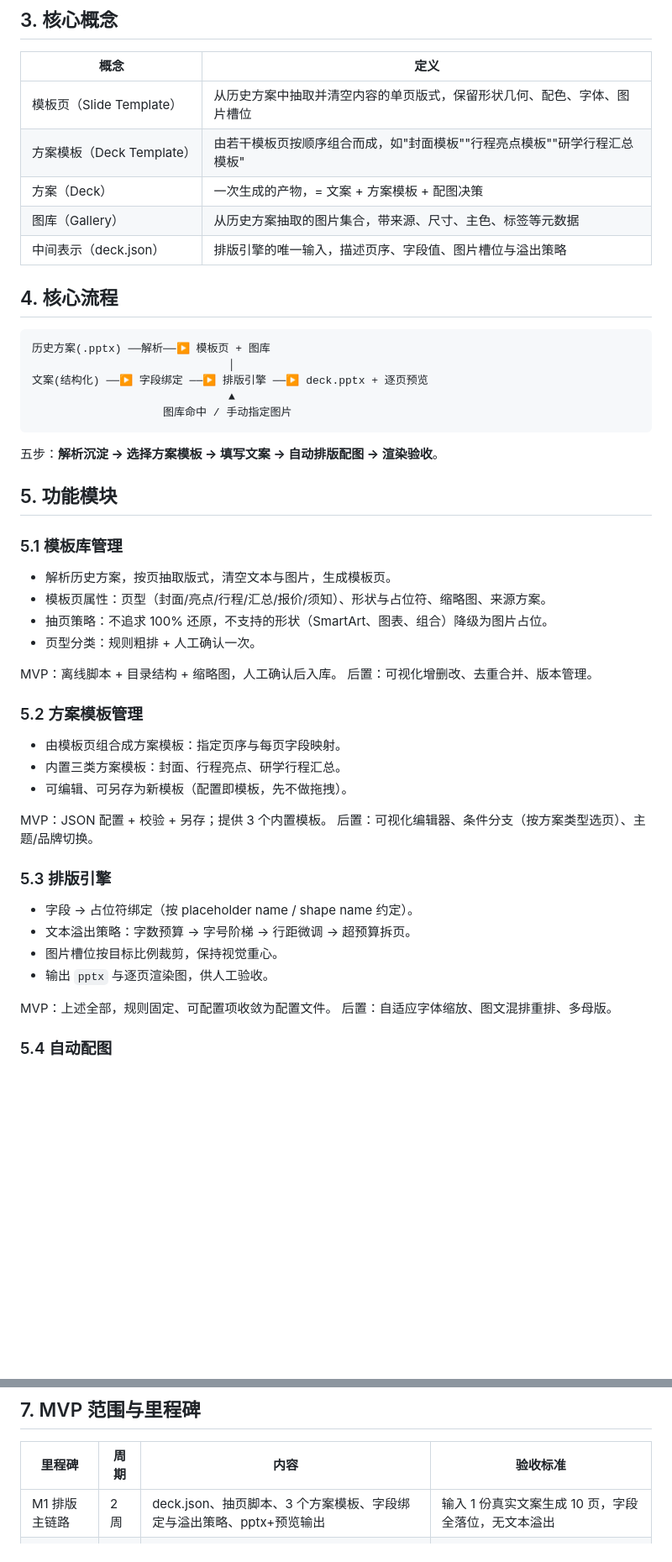
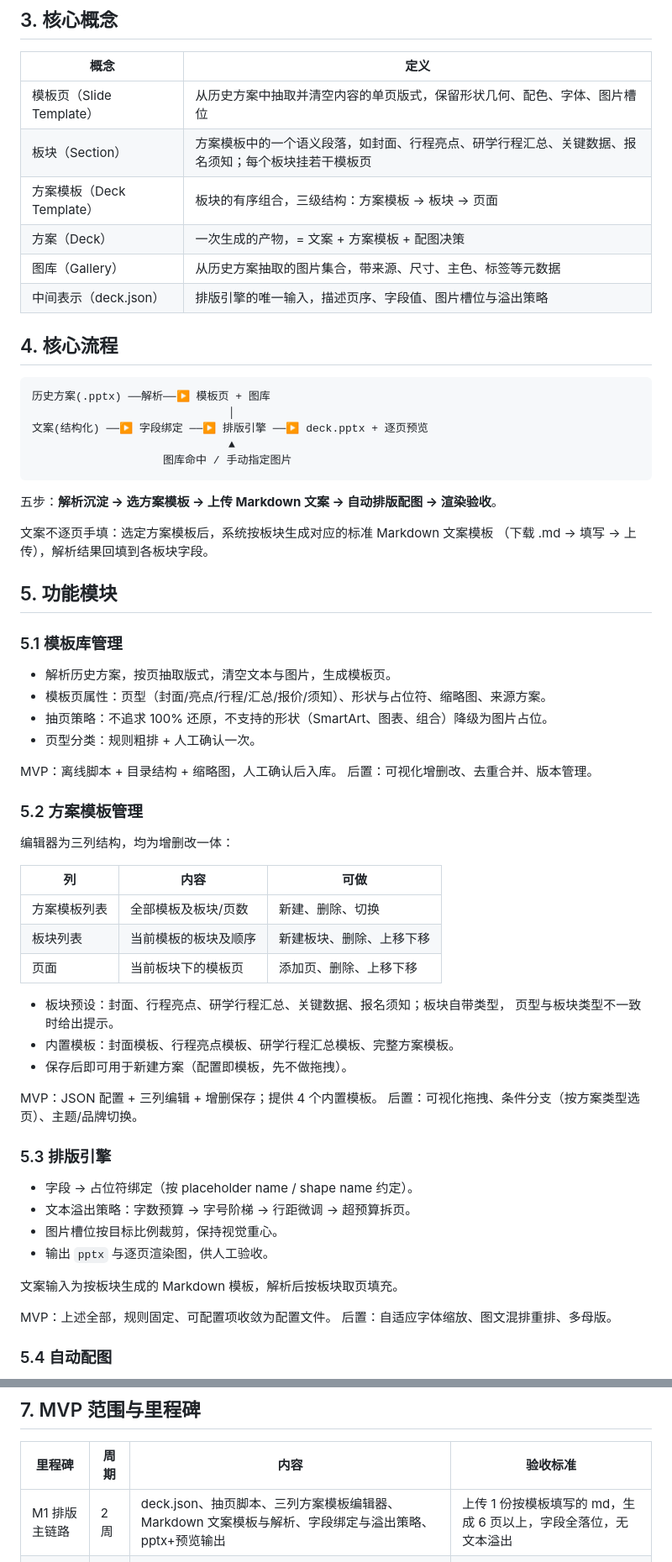
Before and after one commit to hl54hlhl2008/ppt-template-layout, a Markdown page: docs/PRD.md, 2 parts joined by grey strips. Shown at 84% size. GitHub-like rendering; blank space fills up the shorter version.

````diff
--- a/docs/PRD.md
+++ b/docs/PRD.md
@@ -28,7 +28,8 @@
 | 概念 | 定义 |
 | --- | --- |
 | 模板页（Slide Template） | 从历史方案中抽取并清空内容的单页版式，保留形状几何、配色、字体、图片槽位 |
-| 方案模板（Deck Template） | 由若干模板页按顺序组合而成，如"封面模板""行程亮点模板""研学行程汇总模板" |
+| 板块（Section） | 方案模板中的一个语义段落，如封面、行程亮点、研学行程汇总、关键数据、报名须知；每个板块挂若干模板页 |
+| 方案模板（Deck Template） | 板块的有序组合，三级结构：方案模板 → 板块 → 页面 |
 | 方案（Deck） | 一次生成的产物，= 文案 + 方案模板 + 配图决策 |
 | 图库（Gallery） | 从历史方案抽取的图片集合，带来源、尺寸、主色、标签等元数据 |
 | 中间表示（deck.json） | 排版引擎的唯一输入，描述页序、字段值、图片槽位与溢出策略 |
@@ -43,7 +44,10 @@
                     图库命中 / 手动指定图片
 ```
 
-五步：**解析沉淀 → 选择方案模板 → 填写文案 → 自动排版配图 → 渲染验收**。
+五步：**解析沉淀 → 选方案模板 → 上传 Markdown 文案 → 自动排版配图 → 渲染验收**。
+
+文案不逐页手填：选定方案模板后，系统按板块生成对应的标准 Markdown 文案模板
+（下载 .md → 填写 → 上传），解析结果回填到各板块字段。
 
 ## 5. 功能模块
 
@@ -59,12 +63,21 @@ MVP：离线脚本 + 目录结构 + 缩略图，人工确认后入库。
 
 ### 5.2 方案模板管理
 
-- 由模板页组合成方案模板：指定页序与每页字段映射。
-- 内置三类方案模板：封面、行程亮点、研学行程汇总。
-- 可编辑、可另存为新模板（配置即模板，先不做拖拽）。
+编辑器为三列结构，均为增删改一体：
 
-MVP：JSON 配置 + 校验 + 另存；提供 3 个内置模板。
-后置：可视化编辑器、条件分支（按方案类型选页）、主题/品牌切换。
+| 列 | 内容 | 可做 |
+| --- | --- | --- |
+| 方案模板列表 | 全部模板及板块/页数 | 新建、删除、切换 |
+| 板块列表 | 当前模板的板块及顺序 | 新建板块、删除、上移下移 |
+| 页面 | 当前板块下的模板页 | 添加页、删除、上移下移 |
+
+- 板块预设：封面、行程亮点、研学行程汇总、关键数据、报名须知；板块自带类型，
+  页型与板块类型不一致时给出提示。
+- 内置模板：封面模板、行程亮点模板、研学行程汇总模板、完整方案模板。
+- 保存后即可用于新建方案（配置即模板，先不做拖拽）。
+
+MVP：JSON 配置 + 三列编辑 + 增删保存；提供 4 个内置模板。
+后置：可视化拖拽、条件分支（按方案类型选页）、主题/品牌切换。
 
 ### 5.3 排版引擎
 
@@ -72,6 +85,8 @@ MVP：JSON 配置 + 校验 + 另存；提供 3 个内置模板。
 - 文本溢出策略：字数预算 → 字号阶梯 → 行距微调 → 超预算拆页。
 - 图片槽位按目标比例裁剪，保持视觉重心。
 - 输出 `pptx` 与逐页渲染图，供人工验收。
+
+文案输入为按板块生成的 Markdown 模板，解析后按板块取页填充。
 
 MVP：上述全部，规则固定、可配置项收敛为配置文件。
 后置：自适应字体缩放、图文混排重排、多母版。
@@ -97,7 +112,7 @@ MVP：图库索引 + 关键词检索 + 优先级链 + 清单。
 
 | 里程碑 | 周期 | 内容 | 验收标准 |
 | --- | --- | --- | --- |
-| M1 排版主链路 | 2 周 | deck.json、抽页脚本、3 个方案模板、字段绑定与溢出策略、pptx+预览输出 | 输入 1 份真实文案生成 10 页，字段全落位，无文本溢出 |
+| M1 排版主链路 | 2 周 | deck.json、抽页脚本、三列方案模板编辑器、Markdown 文案模板与解析、字段绑定与溢出策略、pptx+预览输出 | 上传 1 份按模板填写的 md，生成 6 页以上，字段全落位，无文本溢出 |
 | M2 图库与配图 | 2 周 | 图库抽取与索引、检索、优先级链、待配图清单 | 图库 500 张，自动配图覆盖率 ≥ 70% |
 | M3 真实回归 | 2 周 | 10 份历史方案端到端回归，修模板与溢出规则 | 单份生成 < 30s，人工修改 < 30 分钟，可交付度评分 ≥ 4/5 |
 
````
Also changed, not shown: README.md (+10 -2 lines), samples/徽州研学营-文案示例.md (added, +38 -0 lines), demo/screenshots/03-decks.png, demo/screenshots/04-wizard.png, 2 other files.
